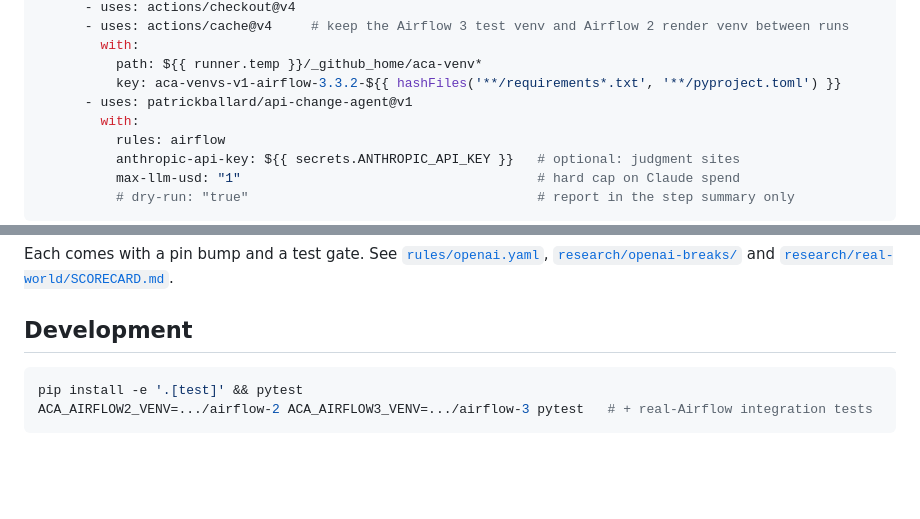
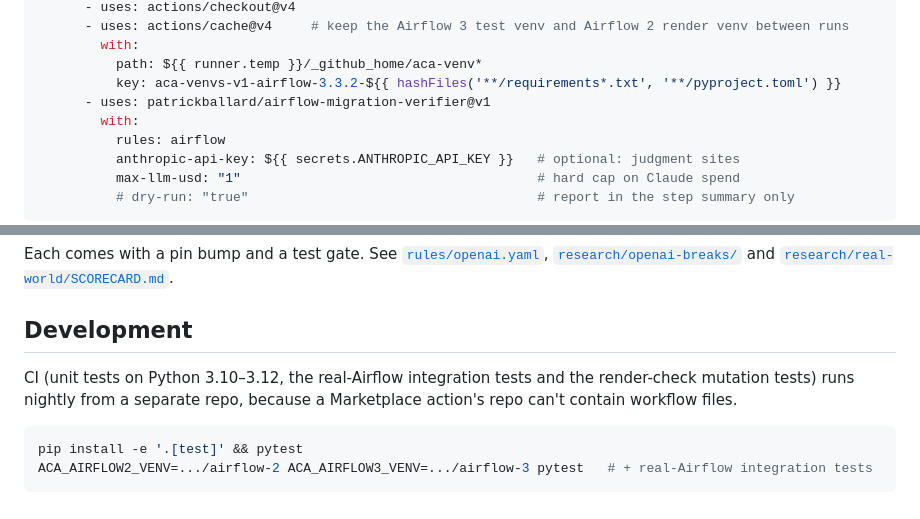
Before and after one commit to patrickballard/airflow-migration-verifier, a Markdown page: README.md, 2 parts joined by grey strips. Drawn GitHub-style; blank space fills up the shorter version.

````diff
--- a/README.md
+++ b/README.md
@@ -74,7 +110,7 @@ jobs:
         with:
           path: ${{ runner.temp }}/_github_home/aca-venv*
           key: aca-venvs-v1-airflow-3.3.2-${{ hashFiles('**/requirements*.txt', '**/pyproject.toml') }}
-      - uses: patrickballard/api-change-agent@v1
+      - uses: patrickballard/airflow-migration-verifier@v1
         with:
           rules: airflow
           anthropic-api-key: ${{ secrets.ANTHROPIC_API_KEY }}   # optional: judgment sites
@@ -121,6 +157,8 @@ Each comes with a pin bump and a test gate. See [`rules/openai.yaml`](rules/open
 
 ## Development
 
+CI (unit tests on Python 3.10–3.12, the real-Airflow integration tests and the render-check mutation tests) runs nightly from a separate repo, because a Marketplace action's repo can't contain workflow files.
+
 ```bash
 pip install -e '.[test]' && pytest
 ACA_AIRFLOW2_VENV=.../airflow-2 ACA_AIRFLOW3_VENV=.../airflow-3 pytest   # + real-Airflow integration tests
````
Also changed, not shown: other parts of README.md (+41 -5 lines).
